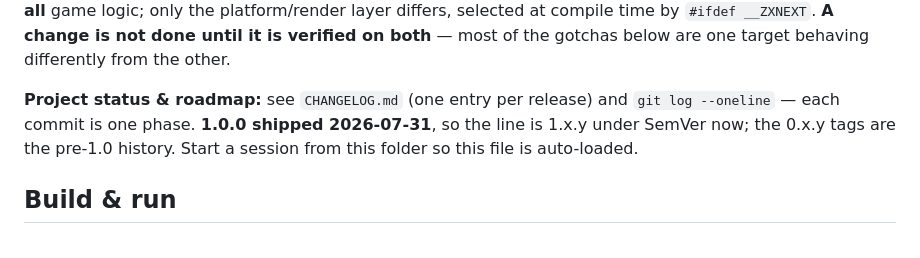
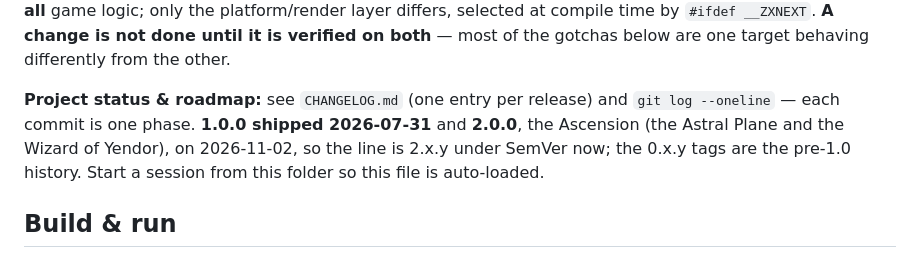
Before and after one commit to lrrosa/nexthack, a Markdown page: CLAUDE.md, the part around the change. Rendered like a GitHub page.

```diff
--- a/CLAUDE.md
+++ b/CLAUDE.md
@@ -16,9 +16,11 @@ game logic; only the platform/render layer differs, selected at compile time by
 of the gotchas below are one target behaving differently from the other.
 
 **Project status & roadmap:** see `CHANGELOG.md` (one entry per release) and
-`git log --oneline` — each commit is one phase. **1.0.0 shipped 2026-07-31**, so
-the line is 1.x.y under SemVer now; the 0.x.y tags are the pre-1.0 history. Start
-a session from this folder so this file is auto-loaded.
+`git log --oneline` — each commit is one phase. **1.0.0 shipped 2026-07-31** and
+**2.0.0**, the Ascension (the Astral Plane and the Wizard of Yendor), on
+2026-11-02, so the line is 2.x.y under SemVer now; the 0.x.y tags are the
+pre-1.0 history. Start a session from this folder so this file is
+auto-loaded.
 
 ## Build & run
 
```
Also changed, not shown: CHANGELOG.md (+85 -0 lines), README.md (+13 -3 lines), docs/astral.png (added).
